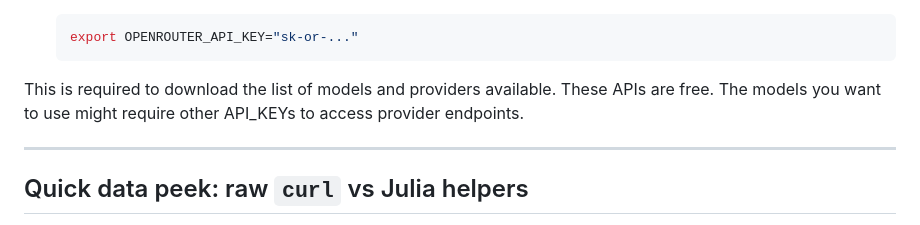
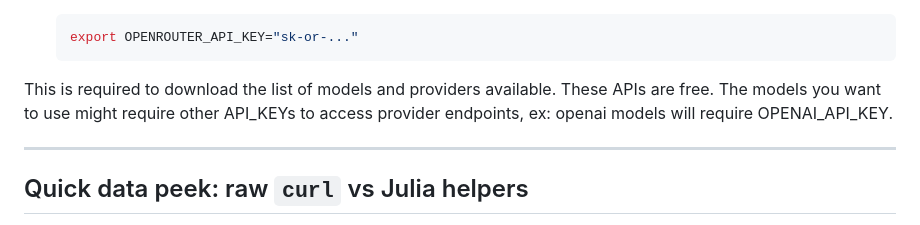
Before and after one commit to Sixzero/OpenRouter.jl, a Markdown page: README.md, the part around the change. Rendered like a GitHub page.

Commit message:
Minor addition.

````diff
--- a/README.md
+++ b/README.md
@@ -31,7 +31,7 @@ To use the package you need OpenRouter API key:
    export OPENROUTER_API_KEY="sk-or-..."
    ```
 
-This is required to download the list of models and providers available. These APIs are free. The models you want to use might require other API_KEYs to access provider endpoints.
+This is required to download the list of models and providers available. These APIs are free. The models you want to use might require other API_KEYs to access provider endpoints, ex: openai models will require OPENAI_API_KEY.
 
 ---
 
````
